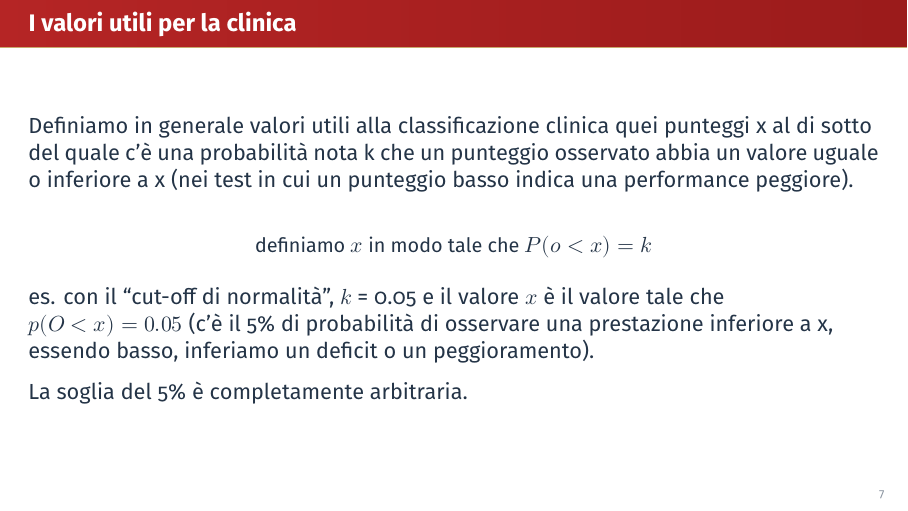
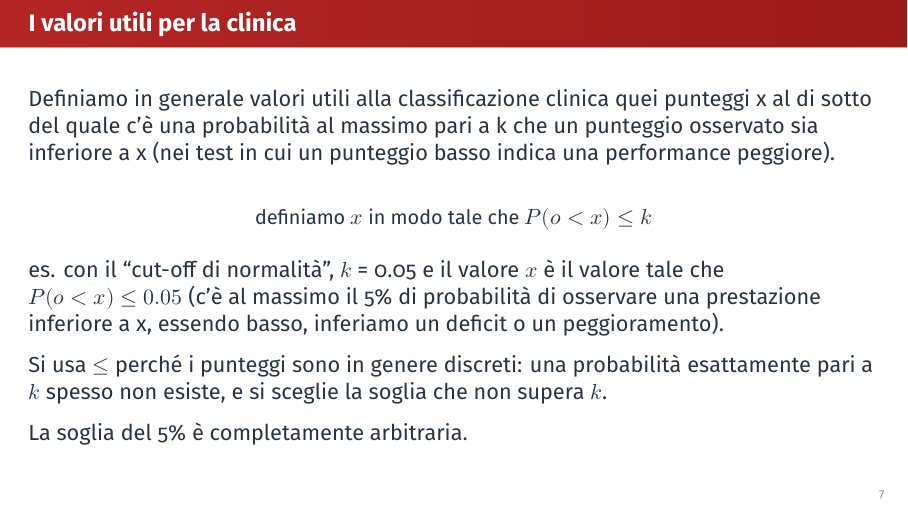
Before and after one commit to giorgioarcara/Slides-Metodi-Statistici-Neuropsi-Forense, LaTeX slides (04b_Confronto_dati_normativi_formule.tex): page 7 of 69. The pictures show the PDF file 04b_Confronto_dati_normativi_formule.pdf that the author committed with the source.

Commit message:
04b: cut-off definito con P(o < x | N) <= k invece di = k
Co-Authored-By: Claude Opus 5.5 <noreply@anthropic.com>

```diff
--- a/04b_Confronto_dati_normativi_formule.tex
+++ b/04b_Confronto_dati_normativi_formule.tex
@@ -391,19 +391,23 @@ qualche parte a sinistra.}
 \begin{frame}{I valori utili per la clinica}
 \phantomsection\label{i-valori-utili-per-la-clinica}
 Definiamo in generale valori utili alla classificazione clinica quei
-punteggi x al di sotto del quale c'è una probabilità nota k che un
-punteggio osservato abbia un valore uguale o inferiore a x (nei test in
-cui un punteggio basso indica una performance peggiore).
+punteggi x al di sotto del quale c'è una probabilità al massimo pari a k
+che un punteggio osservato sia inferiore a x (nei test in cui un
+punteggio basso indica una performance peggiore).
 
 \[
 \small
-\text{definiamo}\ x\ \text{in modo tale che}\ P(o<x) = k
+\text{definiamo}\ x\ \text{in modo tale che}\ P(o<x) \leq k
 \]
 
 es. con il ``cut-off di normalità'', \(k\) = 0.05 e il valore \(x\) è il
-valore tale che \(p(O < x ) = 0.05\) (c'è il 5\% di probabilità di
-osservare una prestazione inferiore a x, essendo basso, inferiamo un
-deficit o un peggioramento).
+valore tale che \(P(o < x) \leq 0.05\) (c'è al massimo il 5\% di
+probabilità di osservare una prestazione inferiore a x, essendo basso,
+inferiamo un deficit o un peggioramento).
+
+Si usa \(\leq\) perché i punteggi sono in genere discreti: una
+probabilità esattamente pari a \(k\) spesso non esiste, e si sceglie la
+soglia che non supera \(k\).
 
 La soglia del 5\% è completamente arbitraria.
 \end{frame}
@@ -505,10 +509,11 @@ riferimento}.
 
 Possiamo quindi specificare meglio la formula così \[
 \small
-\text{definiamo}\ x\ \text{in modo tale che}\ P(o< x∣N )=k
-\] \(x\) è il valore per cui ci si attende un probabilità \(k\) che un
-punteggio O sia inferiore a \(x\), assumendo che la persona provenga da
-una popolazione di persone ``sane'' (cioè senza deficit cognitivo).
+\text{definiamo}\ x\ \text{in modo tale che}\ P(o < x \mid N) \leq k
+\] \(x\) è il valore per cui ci si attende una probabilità al massimo
+pari a \(k\) che un punteggio O sia inferiore a \(x\), assumendo che la
+persona provenga da una popolazione di persone ``sane'' (cioè senza
+deficit cognitivo).
 
 Infatti se la persona venisse da altre popolazioni (es. pazienti con
 Alzheimer) i valori attesi potrebbero essere diversi.
@@ -927,12 +932,12 @@ regressione è la seguente.
 
 Il cut-off \(x\) è il punteggio tale che il paziente i-esimo (con
 specifici valori per le variabili aggiuntive V1, V2, \ldots, Vn), tale
-che la probabilità di osservare quella performance è \(k\) (con \(k\)
-critico normalmente 0.05)
+che la probabilità di osservare quella performance è al massimo \(k\)
+(con \(k\) critico normalmente 0.05)
 
 \[
 \small
-\text{definiamo}\ x\ \text{in modo tale che}\  P(o_i< x∣ V1_i , V2_i , ... , Vn_i , N )=k
+\text{definiamo}\ x\ \text{in modo tale che}\  P(o_i< x∣ V1_i , V2_i , ... , Vn_i , N ) \leq k
 \]
 
 Dove \(_i\) indica l'indice per una specifica combinazione di punteggio
```
Also changed, not shown: 04b_Confronto_dati_normativi_formule.pdf, 1 other file.
